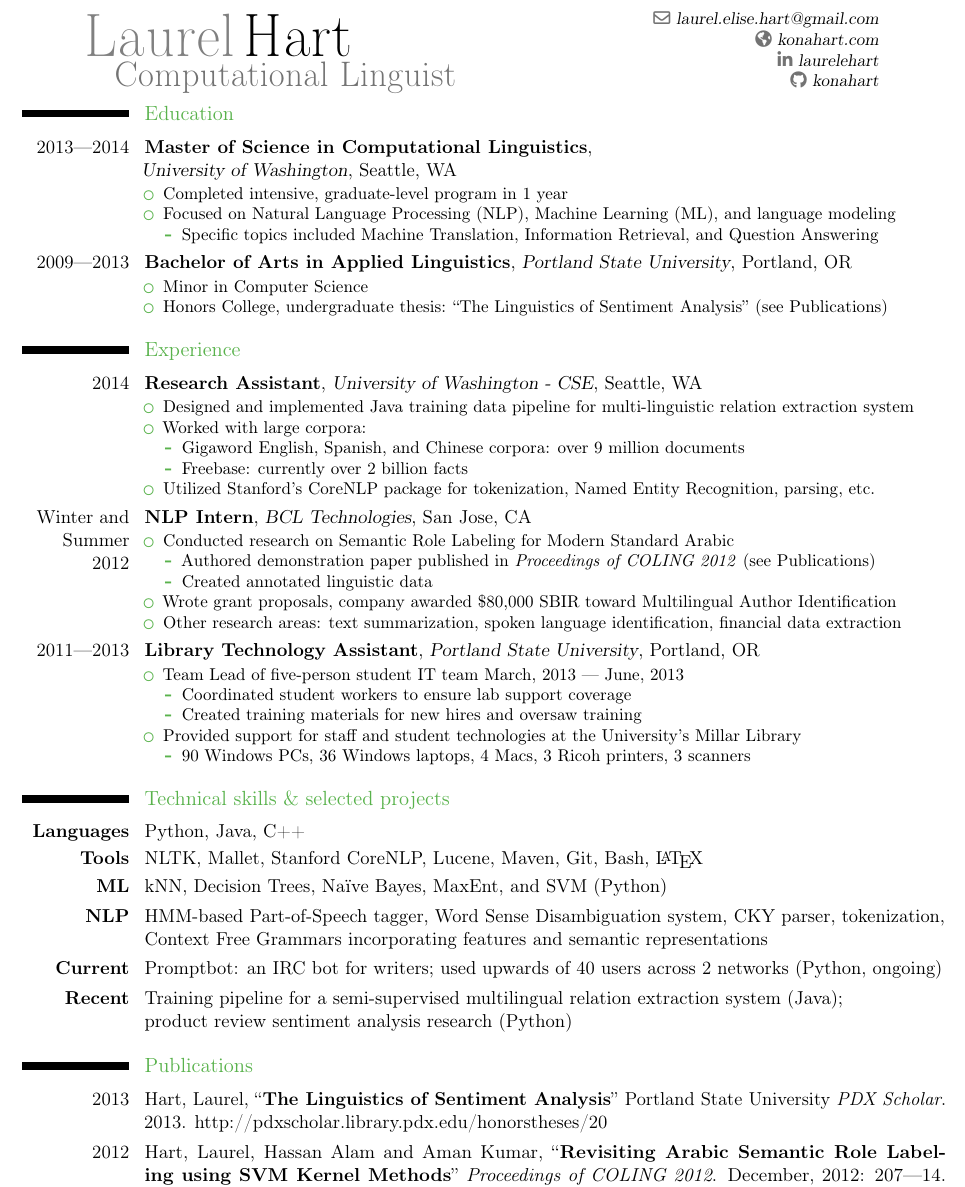
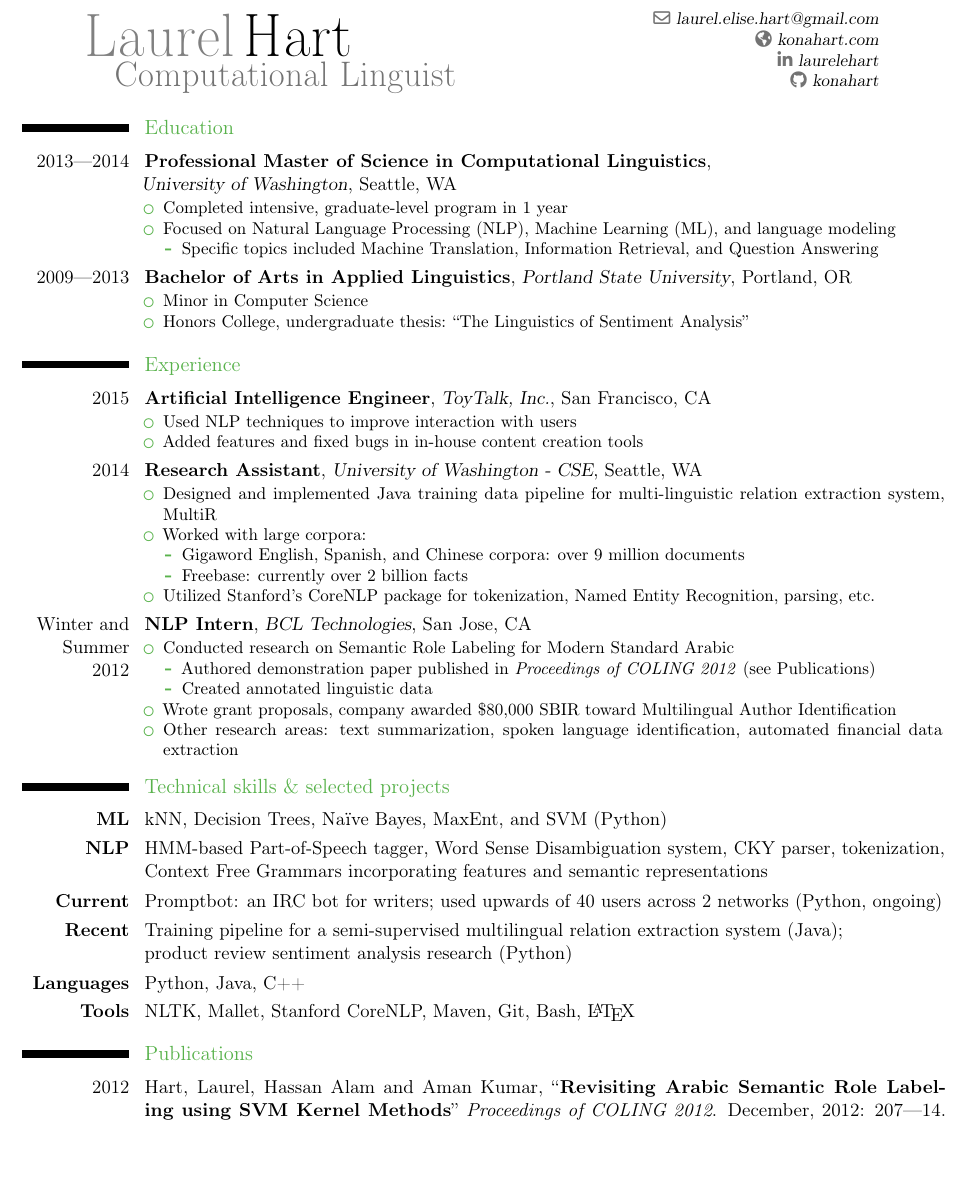
Before and after one commit to konahart/resume, a LaTeX CV (resume.tex): part of the page, cut so that both start at the same text, the shorter picture padded with empty space. Compiled offline with pdfLaTeX.

Commit message:
Added ToyTalk

```diff
--- a/resume.tex
+++ b/resume.tex
@@ -136,11 +136,11 @@
 \hspace{.5in}\begin{minipage}[b]{.87\textwidth}
 \makecvtitle
 \end{minipage}
-\vspace*{-13mm}
+\vspace*{-10mm}
 
 % Education
 \section{Education}
-\cventry{2013---2014}{Master of Science in Computational Linguistics}{\hfill \newline University of Washington}{Seattle, WA}{}{
+\cventry{2013---2014}{Professional Master of Science in Computational Linguistics}{\hfill \newline University of Washington}{Seattle, WA}{}{
 \begin{itemize}
   \item Completed intensive, graduate-level program in 1 year
   \item Focused on Natural Language Processing (NLP), Machine Learning (ML), and language modeling
@@ -152,14 +152,20 @@
 \cventry{2009---2013}{Bachelor of Arts in Applied Linguistics}{Portland State University}{Portland, OR}{}{
 \begin{itemize}
   \item Minor in Computer Science
-  \item Honors College, undergraduate thesis: ``The Linguistics of Sentiment Analysis'' (see Publications)
+  \item Honors College, undergraduate thesis: ``The Linguistics of Sentiment Analysis''
 \end{itemize}}
 
 % Experience
 \section{Experience}
+\cventry{2015}{Artificial Intelligence Engineer}{ToyTalk, Inc.}{San Francisco, CA}{}{
+\begin{itemize}
+\item Used NLP techniques to improve interaction with users
+\item Added features and fixed bugs in in-house content creation tools
+\end{itemize}}
+
 \cventry{2014}{Research Assistant}{University of Washington - CSE}{Seattle, WA}{}{
 \begin{itemize}
-\item Designed and implemented Java training data pipeline for multi-linguistic relation extraction system
+\item Designed and implemented Java training data pipeline for multi-linguistic relation extraction system, MultiR
 \item Worked with large corpora:
   \begin{itemize}
   \item Gigaword English, Spanish, and Chinese corpora: over 9 million documents
@@ -176,22 +182,22 @@
     \item Created annotated linguistic data
   \end{itemize}
 \item Wrote grant proposals, company awarded \$80,000 SBIR toward Multilingual Author Identification
-\item Other research areas: text summarization, spoken language identification, financial data extraction
+\item Other research areas: text summarization, spoken language identification, automated financial data extraction
 \end{itemize}}
 
-\cventry{2011---2013}{Library Technology Assistant}{Portland State University}{Portland, OR}{}{
-\begin{itemize}
-\item Team Lead of five-person student IT team March, 2013 --- June, 2013
-  \begin{itemize}
-  \item Coordinated student workers to ensure lab support coverage
-  \item Created training materials for new hires and oversaw training
-  \end{itemize}
-\item Provided support for staff and student technologies at the University’s Millar Library
-  \begin{itemize}
-  \item 90 Windows PCs, 36 Windows laptops, 4 Macs, 3 Ricoh printers, 3 scanners
+%\cventry{2011---2013}{Library Technology Assistant}{Portland State University}{Portland, OR}{}{
+%\begin{itemize}
+%\item Team Lead of five-person student IT team March, 2013 --- June, 2013
+%  \begin{itemize}
+%  \item Coordinated student workers to ensure lab support coverage
+%  \item Created training materials for new hires and oversaw training
+%  \end{itemize}
+%\item Provided support for staff and student technologies at the University’s Millar Library
+%  \begin{itemize}
+%  \item 90 Windows PCs, 36 Windows laptops, 4 Macs, 3 Ricoh printers, 3 scanners
   %\item Reduced repeated support requests by replacing difficult-to-read signage
-  \end{itemize}
-\end{itemize}}
+%  \end{itemize}
+%\end{itemize}}
 
 %\cventry{2010---2011}{Apprentice}{Braindump, Portland State University}{Portland, OR}{}{
 %\begin{itemize}
@@ -204,18 +210,16 @@
 
 % Technical Skills
 \section{Technical skills \& selected projects}
-\cvitem{\textbf{Languages}}{Python, Java, C++}
-\cvitem{\textbf{Tools}}{NLTK, Mallet, Stanford CoreNLP, Lucene, Maven, Git, Bash, \LaTeX }
 \cvitem{\textbf{ML}}{kNN, Decision Trees, Na\"{i}ve Bayes, MaxEnt, and SVM (Python)}
 \cvitem{\textbf{NLP}}{HMM-based Part-of-Speech tagger, Word Sense Disambiguation system, CKY parser, tokenization, Context Free Grammars incorporating features and semantic representations}
 \cvitem{\textbf{Current}}{Promptbot: an IRC bot for writers; used upwards of 40 users across 2 networks (Python, ongoing)}
 \cvitem{\textbf{Recent}}{Training pipeline for a semi-supervised multilingual relation extraction system (Java); \newline product review sentiment analysis research (Python)}
+\cvitem{\textbf{Languages}}{Python, Java, C++}
+\cvitem{\textbf{Tools}}{NLTK, Mallet, Stanford CoreNLP, Maven, Git, Bash, \LaTeX }
 
 
 % Publications
 \section{Publications}
-\cvitem{2013}{Hart, Laurel, ``\textbf{The Linguistics of Sentiment Analysis}'' Portland State University \textit{PDX Scholar}. 2013.
-\protect\httplink[http://pdxscholar.library.pdx.edu/honorstheses/20]{http://pdxscholar.library.pdx.edu/honorstheses/20}}
 \cvitem{2012}{Hart, Laurel, Hassan Alam and Aman Kumar, ``\textbf{Revisiting Arabic Semantic Role Labeling using SVM Kernel Methods}'' \textit{Proceedings of COLING 2012}. December, 2012:
 207—14. \protect\httplink[http://aclweb.org/anthology//C/C12/C12-3026.pdf]{aclweb.org/anthology//C/C12/C12-3026.pdf}}
 
```
Also changed, not shown: resume.txt (+5 -0 lines), resume.pdf.
